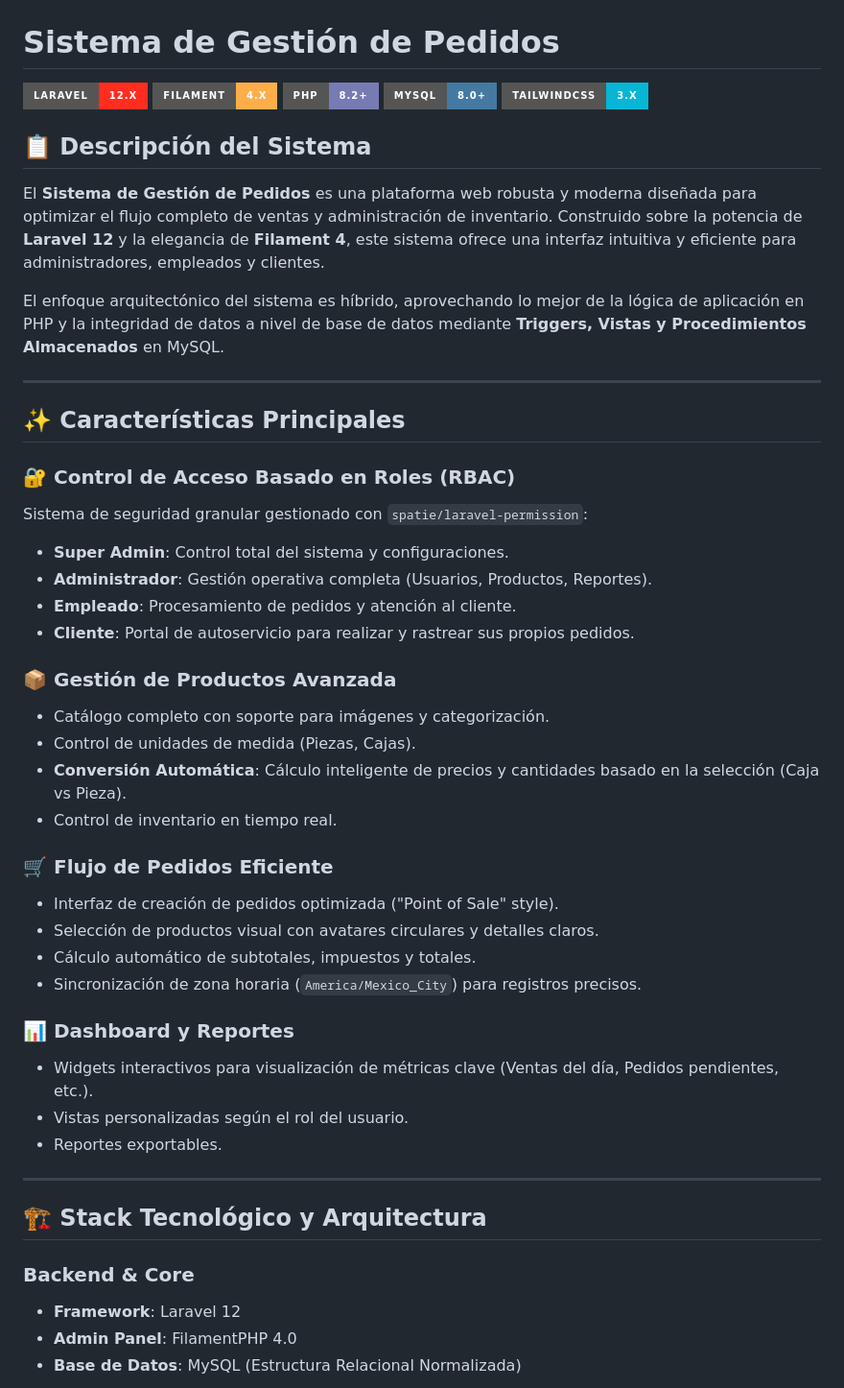
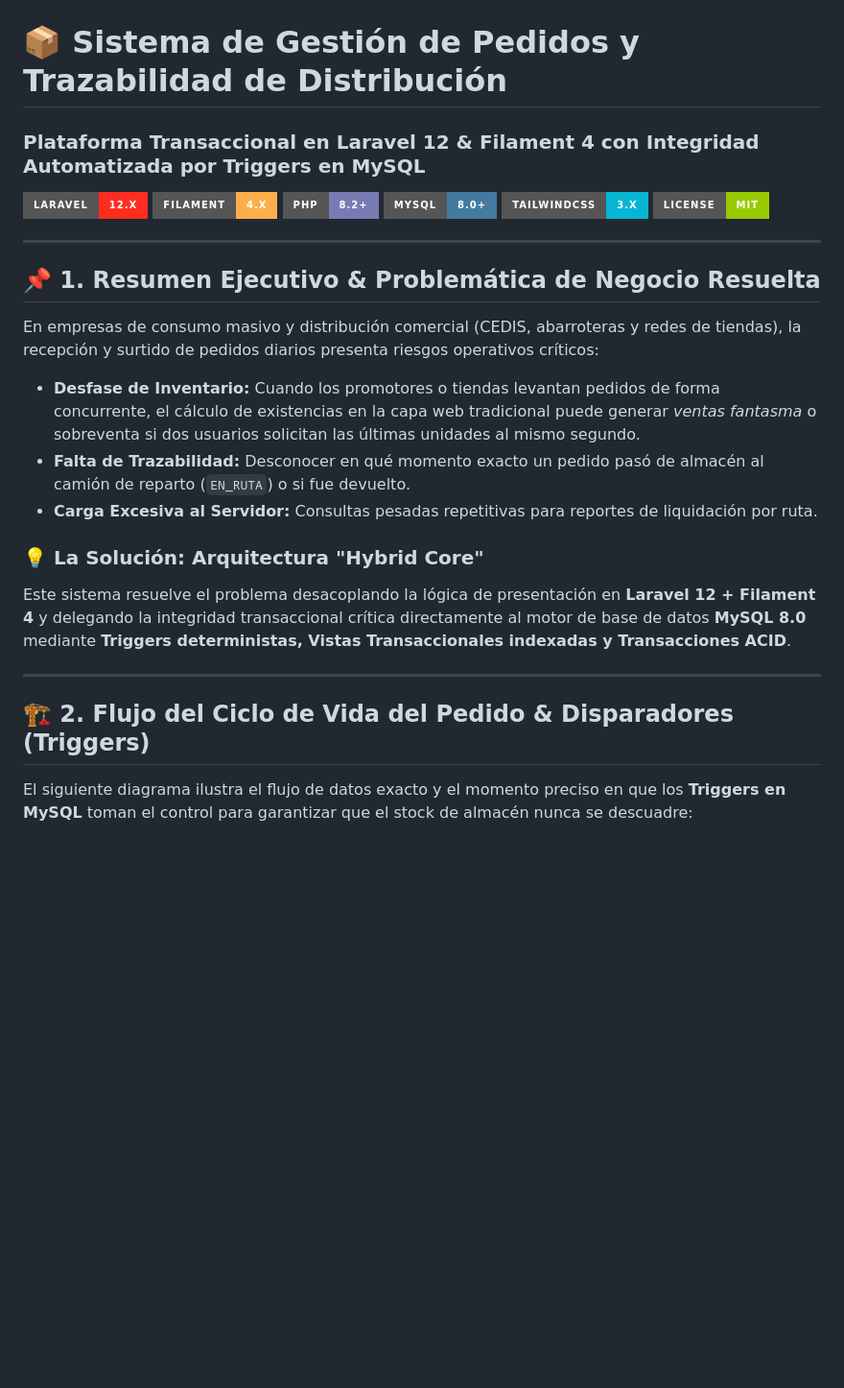
Before and after one commit to DesarrolladorWebFrias/gestion-pedidos-leche-2025, a Markdown page: README.md, the part around one of its changes. Shown at 96% size. GitHub-like rendering; badges without logos; blank space fills up the shorter version.

```diff
--- a/README.md
+++ b/README.md
@@ -2,54 +2,31 @@
   <img src="docs/images/banner.png" alt="Gestión de Pedidos Banner" width="100%">
 </p>
 
-# Sistema de Gestión de Pedidos
+# 📦 Sistema de Gestión de Pedidos y Trazabilidad de Distribución
+### Plataforma Transaccional en Laravel 12 & Filament 4 con Integridad Automatizada por Triggers en MySQL
 
-![Laravel](https://img.shields.io/badge/Laravel-12.x-FF2D20?style=for-the-badge&logo=laravel)
-![Filament](https://img.shields.io/badge/Filament-4.x-FDAE4B?style=for-the-badge&logo=filament)
-![PHP](https://img.shields.io/badge/PHP-8.2+-777BB4?style=for-the-badge&logo=php)
-![MySQL](https://img.shields.io/badge/MySQL-8.0+-4479A1?style=for-the-badge&logo=mysql)
-![TailwindCSS](https://img.shields.io/badge/TailwindCSS-3.x-06B6D4?style=for-the-badge&logo=tailwindcss)
-
-## 📋 Descripción del Sistema
-
-El **Sistema de Gestión de Pedidos** es una plataforma web robusta y moderna diseñada para optimizar el flujo completo de ventas y administración de inventario. Construido sobre la potencia de **Laravel 12** y la elegancia de **Filament 4**, este sistema ofrece una interfaz intuitiva y eficiente para administradores, empleados y clientes.
-
-El enfoque arquitectónico del sistema es híbrido, aprovechando lo mejor de la lógica de aplicación en PHP y la integridad de datos a nivel de base de datos mediante **Triggers, Vistas y Procedimientos Almacenados** en MySQL.
+[![Laravel Version](https://img.shields.io/badge/Laravel-12.x-FF2D20?style=for-the-badge&logo=laravel)](https://laravel.com)
+[![Filament Version](https://img.shields.io/badge/Filament-4.x-FDAE4B?style=for-the-badge&logo=filament)](https://filamentphp.com)
+[![PHP Version](https://img.shields.io/badge/PHP-8.2%2B-777BB4?style=for-the-badge&logo=php)](https://php.net)
+[![MySQL Version](https://img.shields.io/badge/MySQL-8.0%2B-4479A1?style=for-the-badge&logo=mysql)](https://mysql.com)
+[![TailwindCSS](https://img.shields.io/badge/TailwindCSS-3.x-06B6D4?style=for-the-badge&logo=tailwindcss)](https://tailwindcss.com)
+[![License](https://img.shields.io/badge/License-MIT-green.svg?style=for-the-badge)](LICENSE)
 
 ---
 
-## ✨ Características Principales
+## 📌 1. Resumen Ejecutivo & Problemática de Negocio Resuelta
 
-### 🔐 Control de Acceso Basado en Roles (RBAC)
-Sistema de seguridad granular gestionado con `spatie/laravel-permission`:
-- **Super Admin**: Control total del sistema y configuraciones.
-- **Administrador**: Gestión operativa completa (Usuarios, Productos, Reportes).
-- **Empleado**: Procesamiento de pedidos y atención al cliente.
-- **Cliente**: Portal de autoservicio para realizar y rastrear sus propios pedidos.
+En empresas de consumo masivo y distribución comercial (CEDIS, abarroteras y redes de tiendas), la recepción y surtido de pedidos diarios presenta riesgos operativos críticos:
+- **Desfase de Inventario:** Cuando los promotores o tiendas levantan pedidos de forma concurrente, el cálculo de existencias en la capa web tradicional puede generar *ventas fantasma* o sobreventa si dos usuarios solicitan las últimas unidades al mismo segundo.
+- **Falta de Trazabilidad:** Desconocer en qué momento exacto un pedido pasó de almacén al camión de reparto (`EN_RUTA`) o si fue devuelto.
+- **Carga Excesiva al Servidor:** Consultas pesadas repetitivas para reportes de liquidación por ruta.
 
-### 📦 Gestión de Productos Avanzada
-- Catálogo completo con soporte para imágenes y categorización.
-- Control de unidades de medida (Piezas, Cajas).
-- **Conversión Automática**: Cálculo inteligente de precios y cantidades basado en la selección (Caja vs Pieza).
-- Control de inventario en tiempo real.
-
-### 🛒 Flujo de Pedidos Eficiente
-- Interfaz de creación de pedidos optimizada ("Point of Sale" style).
-- Selección de productos visual con avatares circulares y detalles claros.
-- Cálculo automático de subtotales, impuestos y totales.
-- Sincronización de zona horaria (`America/Mexico_City`) para registros precisos.
-
-### 📊 Dashboard y Reportes
-- Widgets interactivos para visualización de métricas clave (Ventas del día, Pedidos pendientes, etc.).
-- Vistas personalizadas según el rol del usuario.
-- Reportes exportables.
+### 💡 La Solución: Arquitectura "Hybrid Core"
+Este sistema resuelve el problema desacoplando la lógica de presentación en **Laravel 12 + Filament 4** y delegando la integridad transaccional crítica directamente al motor de base de datos **MySQL 8.0** mediante **Triggers deterministas, Vistas Transaccionales indexadas y Transacciones ACID**.
 
 ---
 
-## 🏗️ Stack Tecnológico y Arquitectura
+## 🏗️ 2. Flujo del Ciclo de Vida del Pedido & Disparadores (Triggers)
 
-### Backend & Core
-- **Framework**: Laravel 12
-- **Admin Panel**: FilamentPHP 4.0
-- **Base de Datos**: MySQL (Estructura Relacional Normalizada)
+El siguiente diagrama ilustra el flujo de datos exacto y el momento preciso en que los **Triggers en MySQL** toman el control para garantizar que el stock de almacén nunca se descuadre:
 
```
Also changed, not shown: other parts of README.md (+190 -47 lines).
